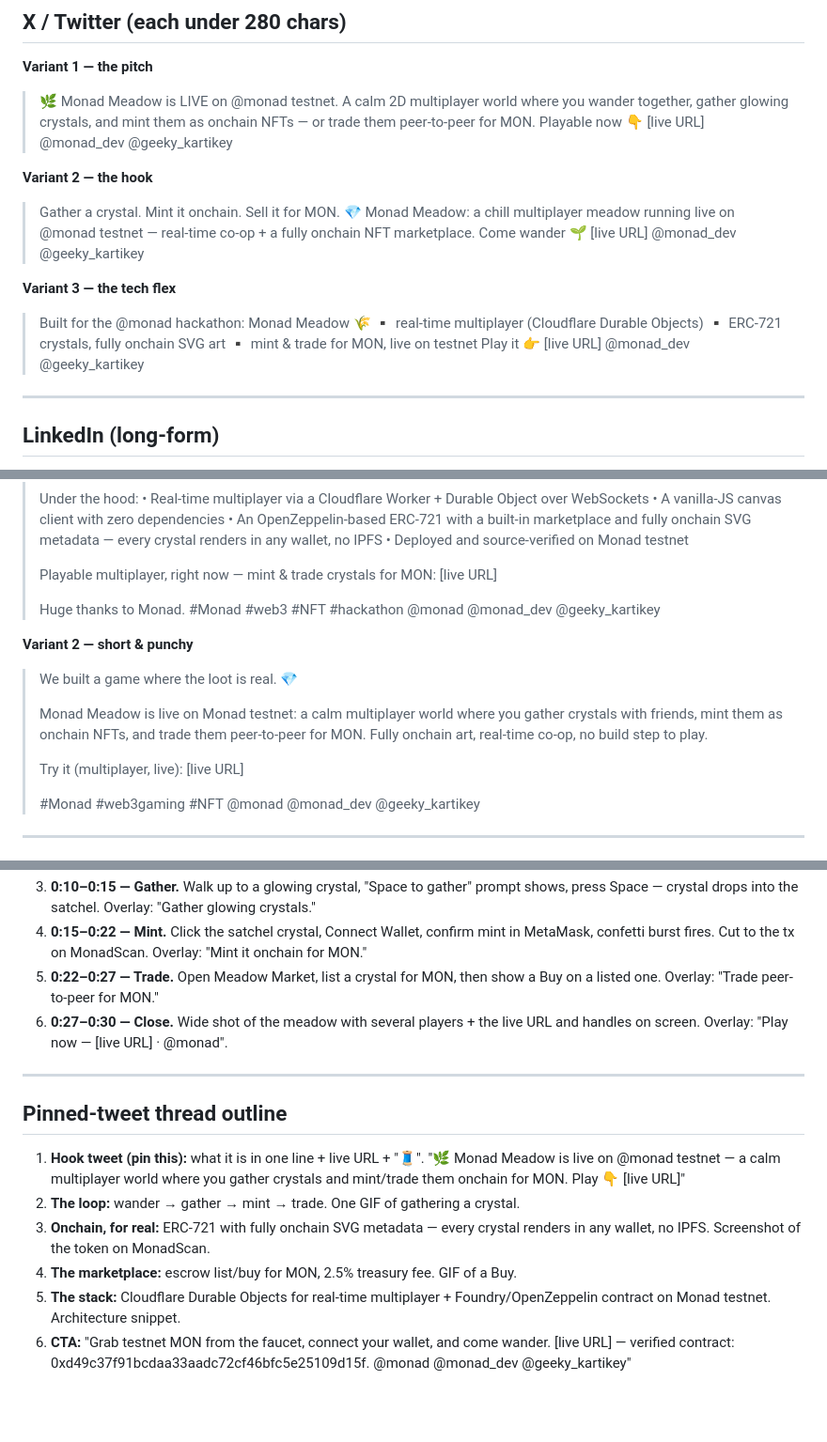
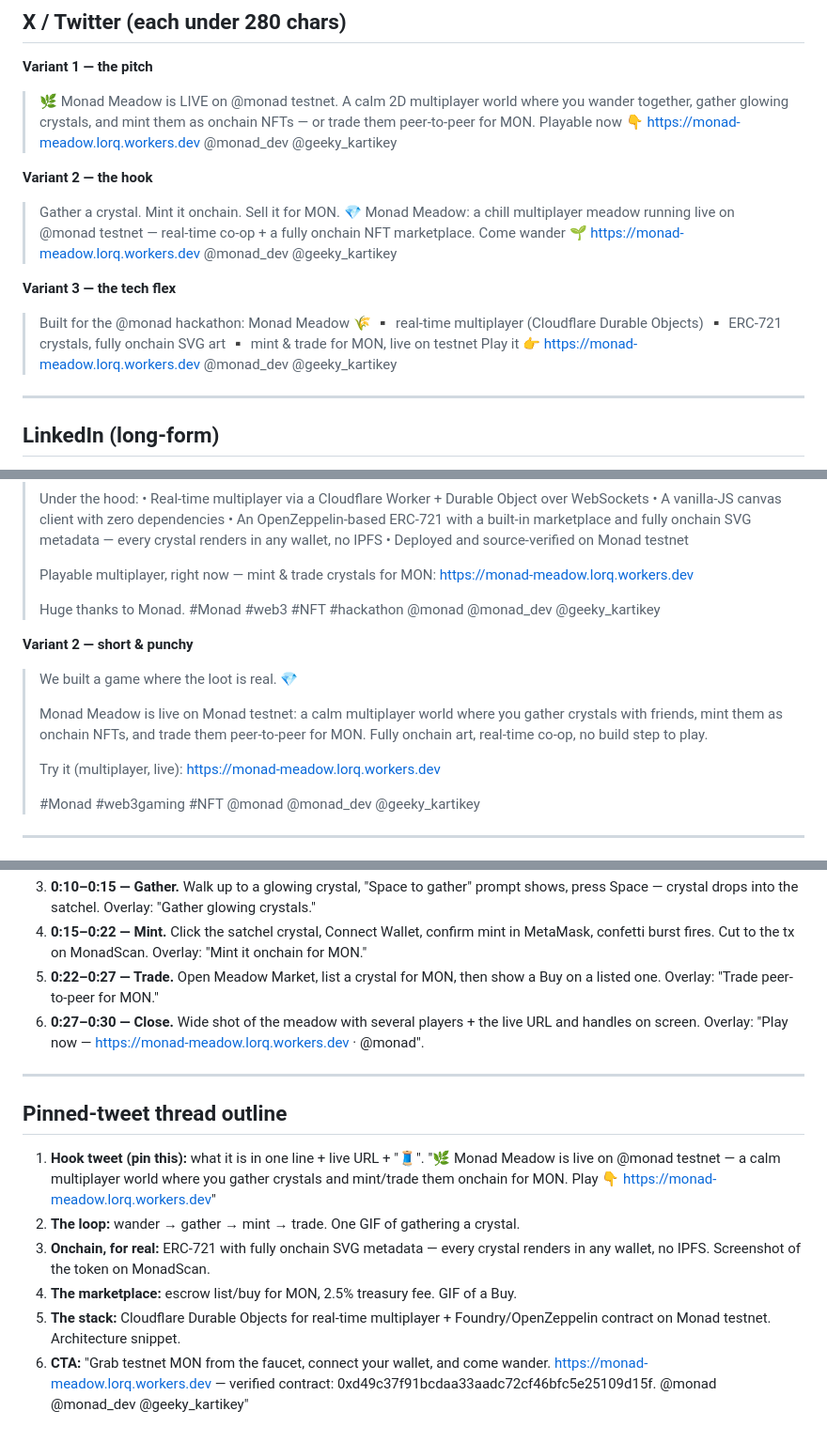
Before and after one commit to ROHITCRAFTSYT/monad-meadow, a Markdown page: SOCIAL.md, 3 parts joined by grey strips. Shown at 94% size. GitHub-like rendering; blank space fills up the shorter version.

```diff
--- a/SOCIAL.md
+++ b/SOCIAL.md
@@ -13,7 +13,7 @@ Tag on every post: **@monad @monad_dev @geeky_kartikey**
 > 🌿 Monad Meadow is LIVE on @monad testnet.
 > A calm 2D multiplayer world where you wander together, gather glowing crystals, and mint them as onchain NFTs — or trade them peer-to-peer for MON.
 > Playable now 👇
-> [live URL]
+> https://monad-meadow.lorq.workers.dev
 > @monad_dev @geeky_kartikey
 
 **Variant 2 — the hook**
@@ -21,7 +21,7 @@ Tag on every post: **@monad @monad_dev @geeky_kartikey**
 > Gather a crystal. Mint it onchain. Sell it for MON. 💎
 > Monad Meadow: a chill multiplayer meadow running live on @monad testnet — real-time co-op + a fully onchain NFT marketplace.
 > Come wander 🌱
-> [live URL]
+> https://monad-meadow.lorq.workers.dev
 > @monad_dev @geeky_kartikey
 
 **Variant 3 — the tech flex**
@@ -30,7 +30,7 @@ Tag on every post: **@monad @monad_dev @geeky_kartikey**
 > ▪️ real-time multiplayer (Cloudflare Durable Objects)
 > ▪️ ERC-721 crystals, fully onchain SVG art
 > ▪️ mint & trade for MON, live on testnet
-> Play it 👉 [live URL]
+> Play it 👉 https://monad-meadow.lorq.workers.dev
 > @monad_dev @geeky_kartikey
 
 ---
@@ -49,7 +49,7 @@ Tag on every post: **@monad @monad_dev @geeky_kartikey**
 > • An OpenZeppelin-based ERC-721 with a built-in marketplace and fully onchain SVG metadata — every crystal renders in any wallet, no IPFS
 > • Deployed and source-verified on Monad testnet
 >
-> Playable multiplayer, right now — mint & trade crystals for MON: [live URL]
+> Playable multiplayer, right now — mint & trade crystals for MON: https://monad-meadow.lorq.workers.dev
 >
 > Huge thanks to Monad. #Monad #web3 #NFT #hackathon
 > @monad @monad_dev @geeky_kartikey
@@ -60,7 +60,7 @@ Tag on every post: **@monad @monad_dev @geeky_kartikey**
 >
 > Monad Meadow is live on Monad testnet: a calm multiplayer world where you gather crystals with friends, mint them as onchain NFTs, and trade them peer-to-peer for MON. Fully onchain art, real-time co-op, no build step to play.
 >
-> Try it (multiplayer, live): [live URL]
+> Try it (multiplayer, live): https://monad-meadow.lorq.workers.dev
 >
 > #Monad #web3gaming #NFT
 > @monad @monad_dev @geeky_kartikey
@@ -74,15 +74,15 @@ Tag on every post: **@monad @monad_dev @geeky_kartikey**
 3. **0:10–0:15 — Gather.** Walk up to a glowing crystal, "Space to gather" prompt shows, press Space — crystal drops into the satchel. Overlay: "Gather glowing crystals."
 4. **0:15–0:22 — Mint.** Click the satchel crystal, Connect Wallet, confirm mint in MetaMask, confetti burst fires. Cut to the tx on MonadScan. Overlay: "Mint it onchain for MON."
 5. **0:22–0:27 — Trade.** Open Meadow Market, list a crystal for MON, then show a Buy on a listed one. Overlay: "Trade peer-to-peer for MON."
-6. **0:27–0:30 — Close.** Wide shot of the meadow with several players + the live URL and handles on screen. Overlay: "Play now — [live URL] · @monad".
+6. **0:27–0:30 — Close.** Wide shot of the meadow with several players + the live URL and handles on screen. Overlay: "Play now — https://monad-meadow.lorq.workers.dev · @monad".
 
 ---
 
 ## Pinned-tweet thread outline
 
-1. **Hook tweet (pin this):** what it is in one line + live URL + "🧵". "🌿 Monad Meadow is live on @monad testnet — a calm multiplayer world where you gather crystals and mint/trade them onchain for MON. Play 👇 [live URL]"
+1. **Hook tweet (pin this):** what it is in one line + live URL + "🧵". "🌿 Monad Meadow is live on @monad testnet — a calm multiplayer world where you gather crystals and mint/trade them onchain for MON. Play 👇 https://monad-meadow.lorq.workers.dev"
 2. **The loop:** wander → gather → mint → trade. One GIF of gathering a crystal.
 3. **Onchain, for real:** ERC-721 with fully onchain SVG metadata — every crystal renders in any wallet, no IPFS. Screenshot of the token on MonadScan.
 4. **The marketplace:** escrow list/buy for MON, 2.5% treasury fee. GIF of a Buy.
 5. **The stack:** Cloudflare Durable Objects for real-time multiplayer + Foundry/OpenZeppelin contract on Monad testnet. Architecture snippet.
-6. **CTA:** "Grab testnet MON from the faucet, connect your wallet, and come wander. [live URL] — verified contract: 0xd49c37f91bcdaa33aadc72cf46bfc5e25109d15f. @monad @monad_dev @geeky_kartikey"
+6. **CTA:** "Grab testnet MON from the faucet, connect your wallet, and come wander. https://monad-meadow.lorq.workers.dev — verified contract: 0xd49c37f91bcdaa33aadc72cf46bfc5e25109d15f. @monad @monad_dev @geeky_kartikey"
```
Also changed, not shown: other parts of SOCIAL.md (+1 -1 lines), README.md (+3 -3 lines).
